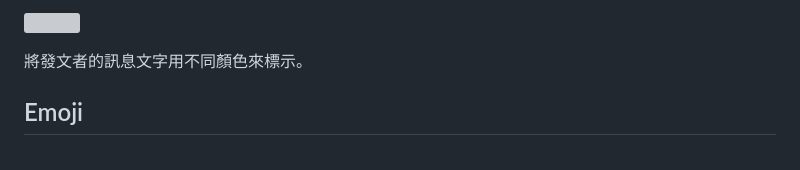
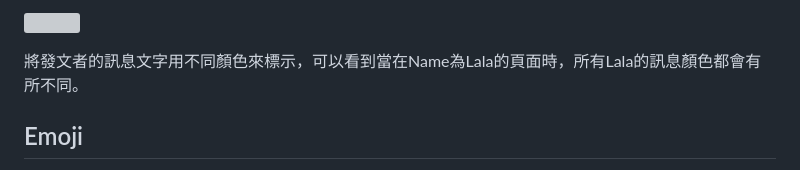
Before and after one commit to weitsung50110/WebSocket_OnlineChatroom_NodeJS_Vue, a Markdown page: README.md, the part around one of its changes. GitHub-like rendering; grey boxes are pictures that could not be loaded.

```diff
--- a/README.md
+++ b/README.md
@@ -43,5 +42,5 @@ space-between 會在 Flex 容器的主軸上平均分配子元素之間的空間
 
-將發文者的訊息文字用不同顏色來標示。
+將發文者的訊息文字用不同顏色來標示，可以看到當在Name為Lala的頁面時，所有Lala的訊息顏色都會有所不同。
 
 ## Emoji
 聊天室中加入Emoji功能，可以加入可愛的❤️和😊，讓表達更生動。<br />Adding the cute ❤️ and 😊 emojis to the chatroom enhances expressions, making communication more vibrant.
```
Also changed, not shown: other parts of README.md (+2 -3 lines).
